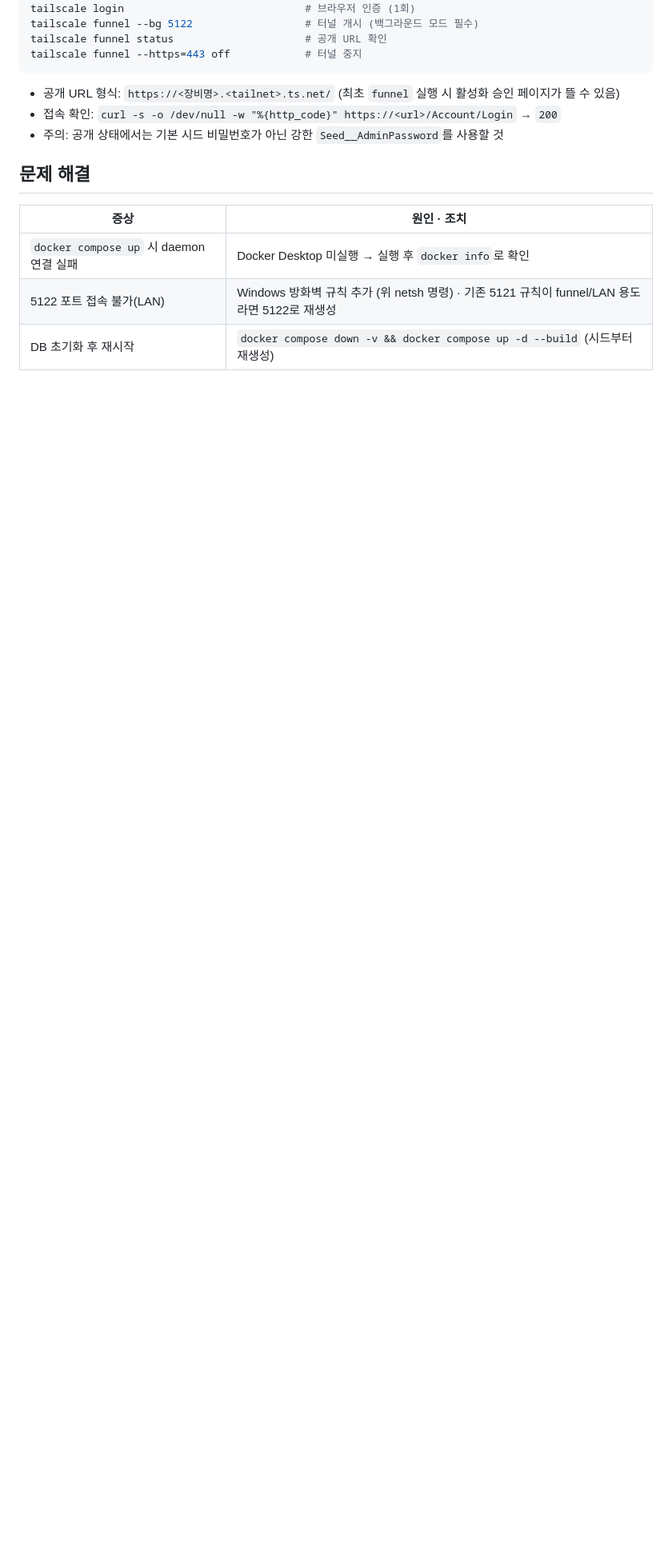
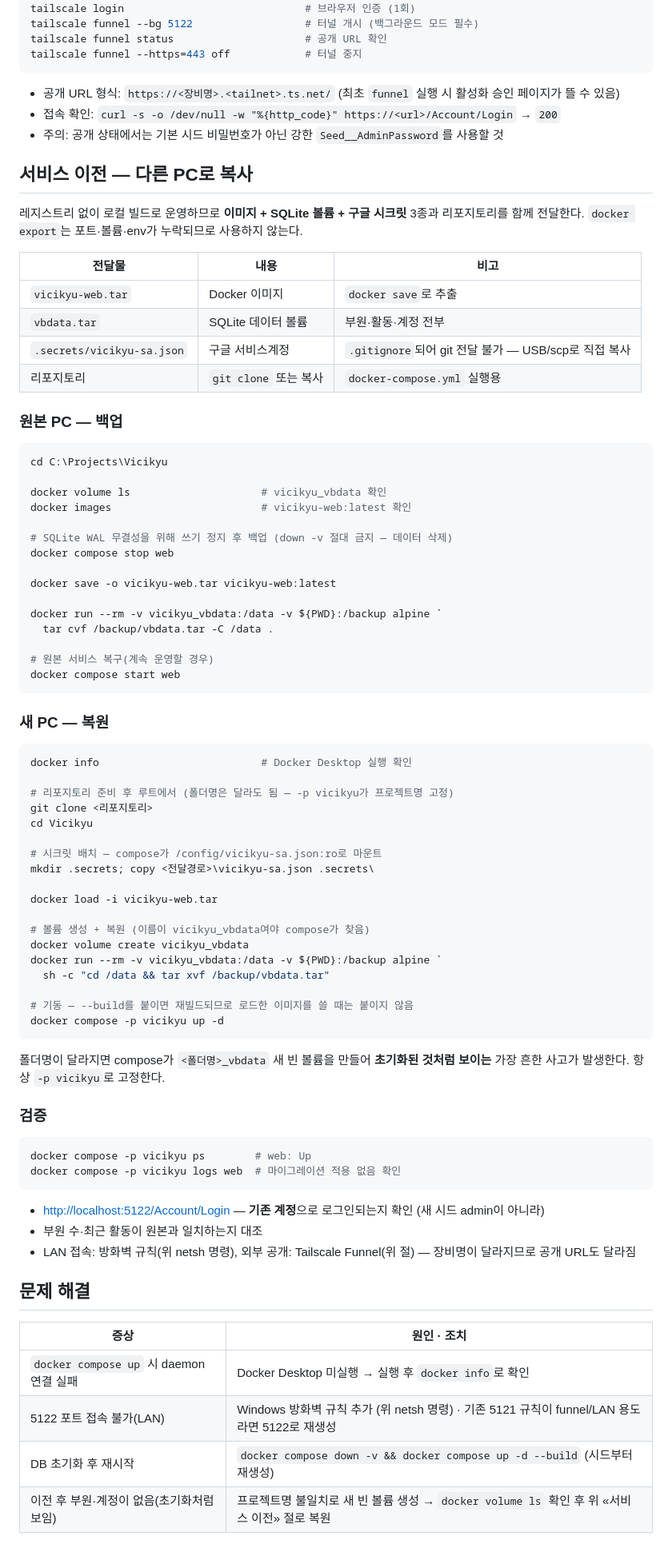
Before and after one commit to BIGSUNGG/Vicikyu, a Markdown page: DOCKER.md, the part around the change. Shown at 80% size. Drawn GitHub-style; blank space fills up the shorter version.

Commit message:
docs(docker): add service migration guide for moving to another PC

````diff
--- a/DOCKER.md
+++ b/DOCKER.md
@@ -84,6 +84,73 @@ tailscale funnel --https=443 off            # 터널 중지
 - 접속 확인: `curl -s -o /dev/null -w "%{http_code}" https://<url>/Account/Login` → `200`
 - 주의: 공개 상태에서는 기본 시드 비밀번호가 아닌 강한 `Seed__AdminPassword`를 사용할 것
 
+## 서비스 이전 — 다른 PC로 복사
+
+레지스트리 없이 로컬 빌드로 운영하므로 **이미지 + SQLite 볼륨 + 구글 시크릿** 3종과 리포지토리를 함께 전달한다. `docker export`는 포트·볼륨·env가 누락되므로 사용하지 않는다.
+
+| 전달물 | 내용 | 비고 |
+| --- | --- | --- |
+| `vicikyu-web.tar` | Docker 이미지 | `docker save`로 추출 |
+| `vbdata.tar` | SQLite 데이터 볼륨 | 부원·활동·계정 전부 |
+| `.secrets/vicikyu-sa.json` | 구글 서비스계정 | `.gitignore`되어 git 전달 불가 — USB/scp로 직접 복사 |
+| 리포지토리 | `git clone` 또는 복사 | `docker-compose.yml` 실행용 |
+
+### 원본 PC — 백업
+
+```powershell
+cd C:\Projects\Vicikyu
+
+docker volume ls                     # vicikyu_vbdata 확인
+docker images                        # vicikyu-web:latest 확인
+
+# SQLite WAL 무결성을 위해 쓰기 정지 후 백업 (down -v 절대 금지 — 데이터 삭제)
+docker compose stop web
+
+docker save -o vicikyu-web.tar vicikyu-web:latest
+
+docker run --rm -v vicikyu_vbdata:/data -v ${PWD}:/backup alpine `
+  tar cvf /backup/vbdata.tar -C /data .
+
+# 원본 서비스 복구(계속 운영할 경우)
+docker compose start web
+```
+
+### 새 PC — 복원
+
+```powershell
+docker info                          # Docker Desktop 실행 확인
+
+# 리포지토리 준비 후 루트에서 (폴더명은 달라도 됨 — -p vicikyu가 프로젝트명 고정)
+git clone <리포지토리>
+cd Vicikyu
+
+# 시크릿 배치 — compose가 /config/vicikyu-sa.json:ro로 마운트
+mkdir .secrets; copy <전달경로>\vicikyu-sa.json .secrets\
+
+docker load -i vicikyu-web.tar
+
+# 볼륨 생성 + 복원 (이름이 vicikyu_vbdata여야 compose가 찾음)
+docker volume create vicikyu_vbdata
+docker run --rm -v vicikyu_vbdata:/data -v ${PWD}:/backup alpine `
+  sh -c "cd /data && tar xvf /backup/vbdata.tar"
+
+# 기동 — --build를 붙이면 재빌드되므로 로드한 이미지를 쓸 때는 붙이지 않음
+docker compose -p vicikyu up -d
+```
+
+폴더명이 달라지면 compose가 `<폴더명>_vbdata` 새 빈 볼륨을 만들어 **초기화된 것처럼 보이는** 가장 흔한 사고가 발생한다. 항상 `-p vicikyu`로 고정한다.
+
+### 검증
+
+```powershell
+docker compose -p vicikyu ps        # web: Up
+docker compose -p vicikyu logs web  # 마이그레이션 적용 없음 확인
+```
+
+- <http://localhost:5122/Account/Login> — **기존 계정**으로 로그인되는지 확인 (새 시드 admin이 아니라)
+- 부원 수·최근 활동이 원본과 일치하는지 대조
+- LAN 접속: 방화벽 규칙(위 netsh 명령), 외부 공개: Tailscale Funnel(위 절) — 장비명이 달라지므로 공개 URL도 달라짐
+
 ## 문제 해결
 
 | 증상 | 원인 · 조치 |
@@ -91,3 +158,4 @@ tailscale funnel --https=443 off            # 터널 중지
 | `docker compose up` 시 daemon 연결 실패 | Docker Desktop 미실행 → 실행 후 `docker info`로 확인 |
 | 5122 포트 접속 불가(LAN) | Windows 방화벽 규칙 추가 (위 netsh 명령) · 기존 5121 규칙이 funnel/LAN 용도라면 5122로 재생성 |
 | DB 초기화 후 재시작 | `docker compose down -v && docker compose up -d --build` (시드부터 재생성) |
+| 이전 후 부원·계정이 없음(초기화처럼 보임) | 프로젝트명 불일치로 새 빈 볼륨 생성 → `docker volume ls` 확인 후 위 «서비스 이전» 절로 복원 |
````
